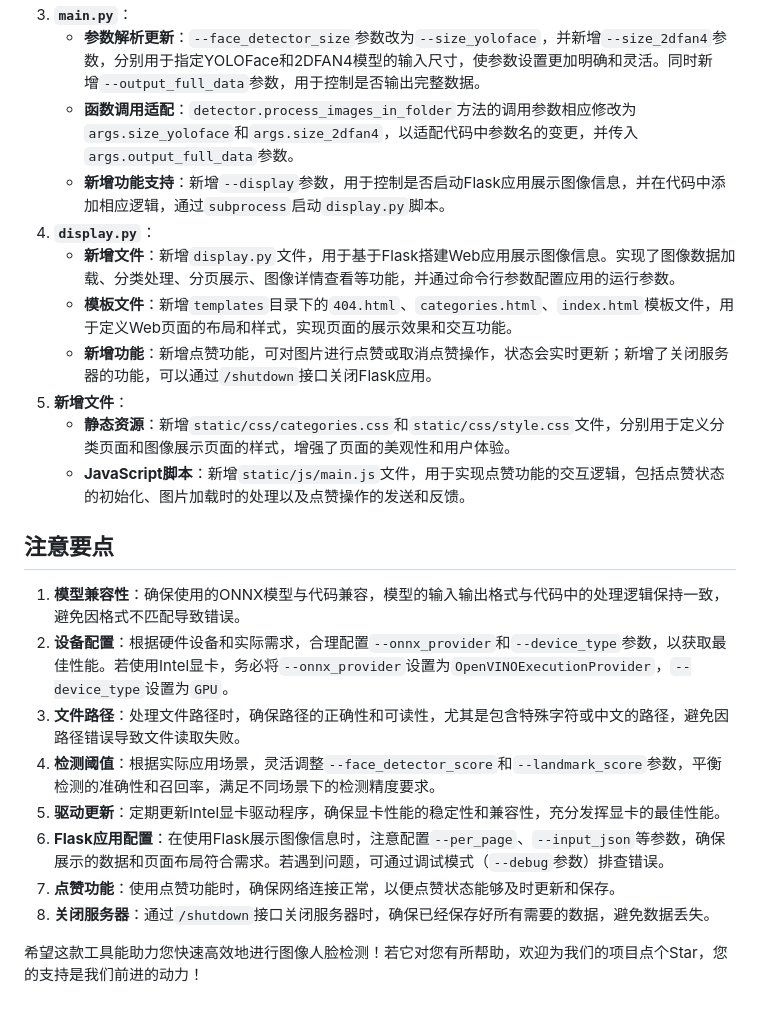
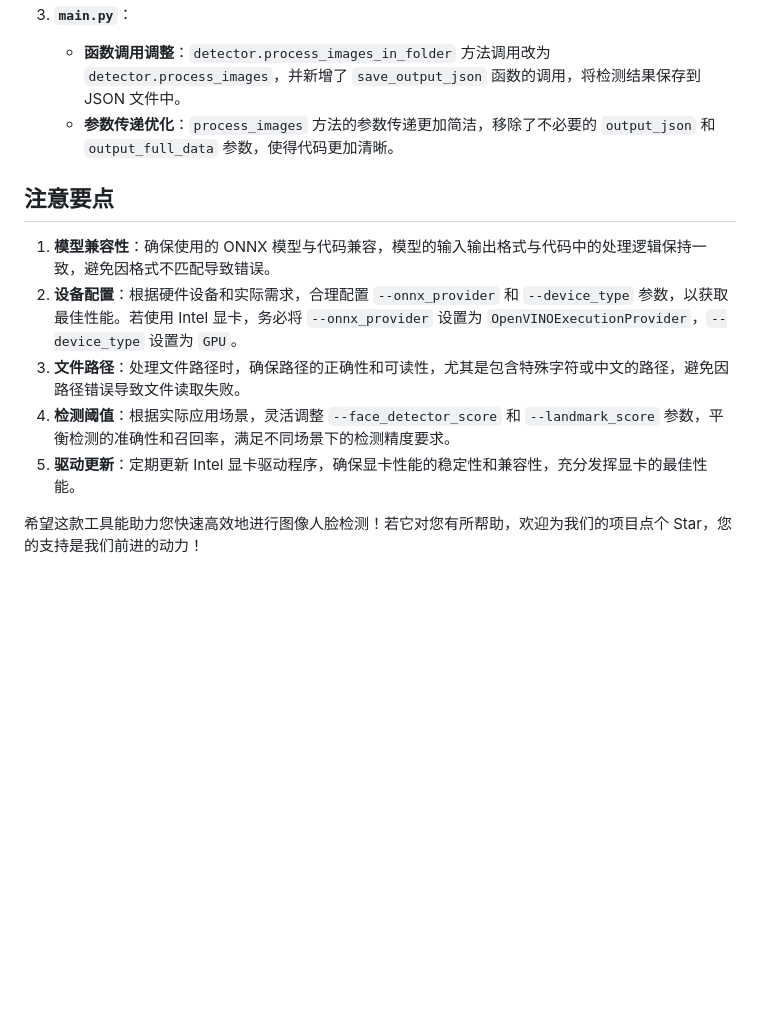
Before and after one commit to xiongyumail/img_filter, a Markdown page: README.md, the part around the change printed below. GitHub-like rendering; blank space fills up the shorter version.

```diff
--- a/README.md
+++ b/README.md
@@ -95,23 +119,13 @@ python file.py --landmark_score 0.8 --delete --copy "./new_copied_images"
 3. **`main.py`**：
-    - **参数解析更新**：`--face_detector_size`参数改为`--size_yoloface`，并新增`--size_2dfan4`参数，分别用于指定YOLOFace和2DFAN4模型的输入尺寸，使参数设置更加明确和灵活。同时新增`--output_full_data`参数，用于控制是否输出完整数据。
-    - **函数调用适配**：`detector.process_images_in_folder`方法的调用参数相应修改为`args.size_yoloface`和`args.size_2dfan4`，以适配代码中参数名的变更，并传入`args.output_full_data`参数。
-    - **新增功能支持**：新增`--display`参数，用于控制是否启动Flask应用展示图像信息，并在代码中添加相应逻辑，通过`subprocess`启动`display.py`脚本。
-4. **`display.py`**：
-    - **新增文件**：新增`display.py`文件，用于基于Flask搭建Web应用展示图像信息。实现了图像数据加载、分类处理、分页展示、图像详情查看等功能，并通过命令行参数配置应用的运行参数。
-    - **模板文件**：新增`templates`目录下的`404.html`、`categories.html`、`index.html`模板文件，用于定义Web页面的布局和样式，实现页面的展示效果和交互功能。
-    - **新增功能**：新增点赞功能，可对图片进行点赞或取消点赞操作，状态会实时更新；新增了关闭服务器的功能，可以通过`/shutdown`接口关闭Flask应用。
-5. **新增文件**：
-    - **静态资源**：新增`static/css/categories.css`和`static/css/style.css`文件，分别用于定义分类页面和图像展示页面的样式，增强了页面的美观性和用户体验。
-    - **JavaScript脚本**：新增`static/js/main.js`文件，用于实现点赞功能的交互逻辑，包括点赞状态的初始化、图片加载时的处理以及点赞操作的发送和反馈。
+    - **函数调用调整**：`detector.process_images_in_folder` 方法调用改为 `detector.process_images`，并新增了 `save_output_json` 函数的调用，将检测结果保存到 JSON 文件中。
+    - **参数传递优化**：`process_images` 方法的参数传递更加简洁，移除了不必要的 `output_json` 和 `output_full_data` 参数，使得代码更加清晰。
 
 ## 注意要点
-1. **模型兼容性**：确保使用的ONNX模型与代码兼容，模型的输入输出格式与代码中的处理逻辑保持一致，避免因格式不匹配导致错误。
-2. **设备配置**：根据硬件设备和实际需求，合理配置`--onnx_provider`和`--device_type`参数，以获取最佳性能。若使用Intel显卡，务必将`--onnx_provider`设置为`OpenVINOExecutionProvider`，`--device_type`设置为`GPU`。
+
+1. **模型兼容性**：确保使用的 ONNX 模型与代码兼容，模型的输入输出格式与代码中的处理逻辑保持一致，避免因格式不匹配导致错误。
+2. **设备配置**：根据硬件设备和实际需求，合理配置 `--onnx_provider` 和 `--device_type` 参数，以获取最佳性能。若使用 Intel 显卡，务必将 `--onnx_provider` 设置为 `OpenVINOExecutionProvider`，`--device_type` 设置为 `GPU`。
 3. **文件路径**：处理文件路径时，确保路径的正确性和可读性，尤其是包含特殊字符或中文的路径，避免因路径错误导致文件读取失败。
-4. **检测阈值**：根据实际应用场景，灵活调整`--face_detector_score`和`--landmark_score`参数，平衡检测的准确性和召回率，满足不同场景下的检测精度要求。
-5. **驱动更新**：定期更新Intel显卡驱动程序，确保显卡性能的稳定性和兼容性，充分发挥显卡的最佳性能。
-6. **Flask应用配置**：在使用Flask展示图像信息时，注意配置`--per_page`、`--input_json`等参数，确保展示的数据和页面布局符合需求。若遇到问题，可通过调试模式（`--debug`参数）排查错误。
-7. **点赞功能**：使用点赞功能时，确保网络连接正常，以便点赞状态能够及时更新和保存。
-8. **关闭服务器**：通过`/shutdown`接口关闭服务器时，确保已经保存好所有需要的数据，避免数据丢失。
+4. **检测阈值**：根据实际应用场景，灵活调整 `--face_detector_score` 和 `--landmark_score` 参数，平衡检测的准确性和召回率，满足不同场景下的检测精度要求。
+5. **驱动更新**：定期更新 Intel 显卡驱动程序，确保显卡性能的稳定性和兼容性，充分发挥显卡的最佳性能。
 
-希望这款工具能助力您快速高效地进行图像人脸检测！若它对您有所帮助，欢迎为我们的项目点个Star，您的支持是我们前进的动力！
+希望这款工具能助力您快速高效地进行图像人脸检测！若它对您有所帮助，欢迎为我们的项目点个 Star，您的支持是我们前进的动力！
```
Also changed, not shown: other parts of README.md (+74 -50 lines).
